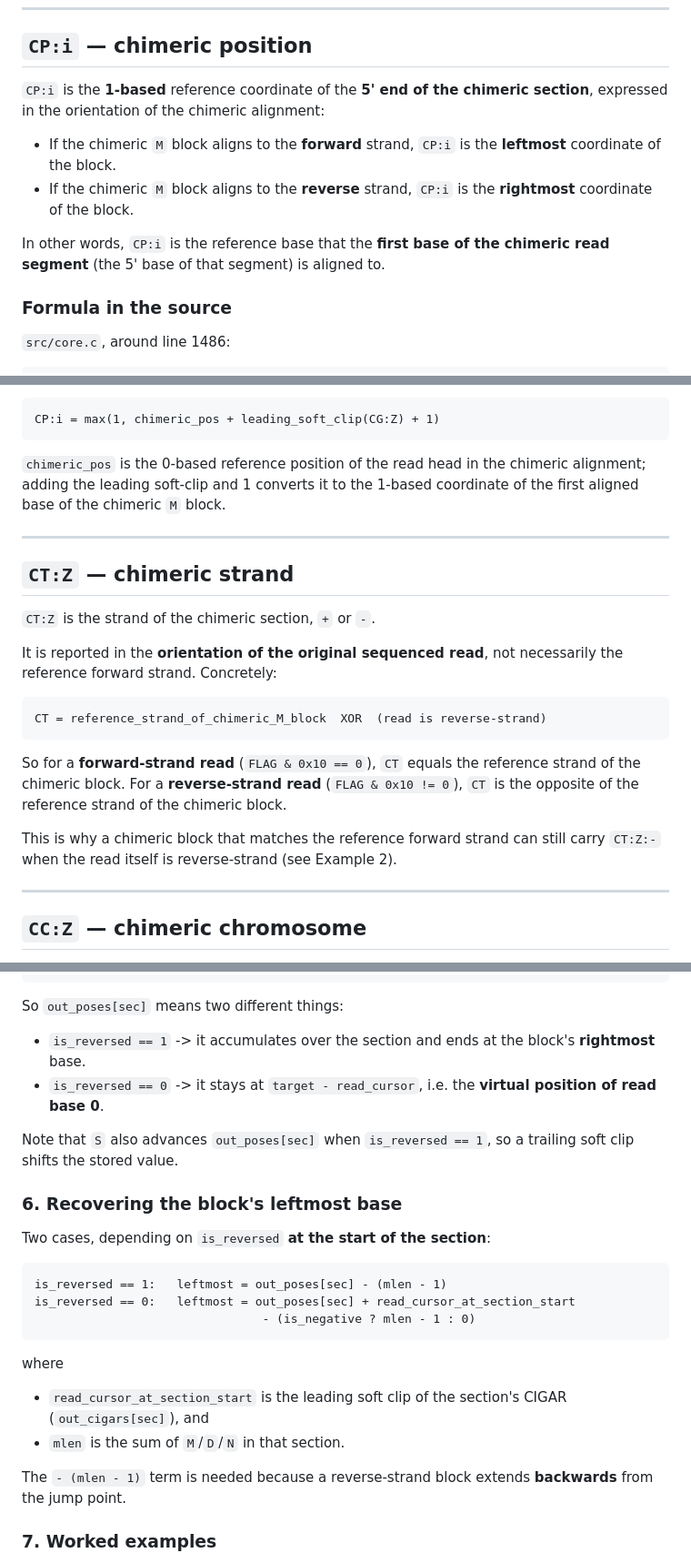
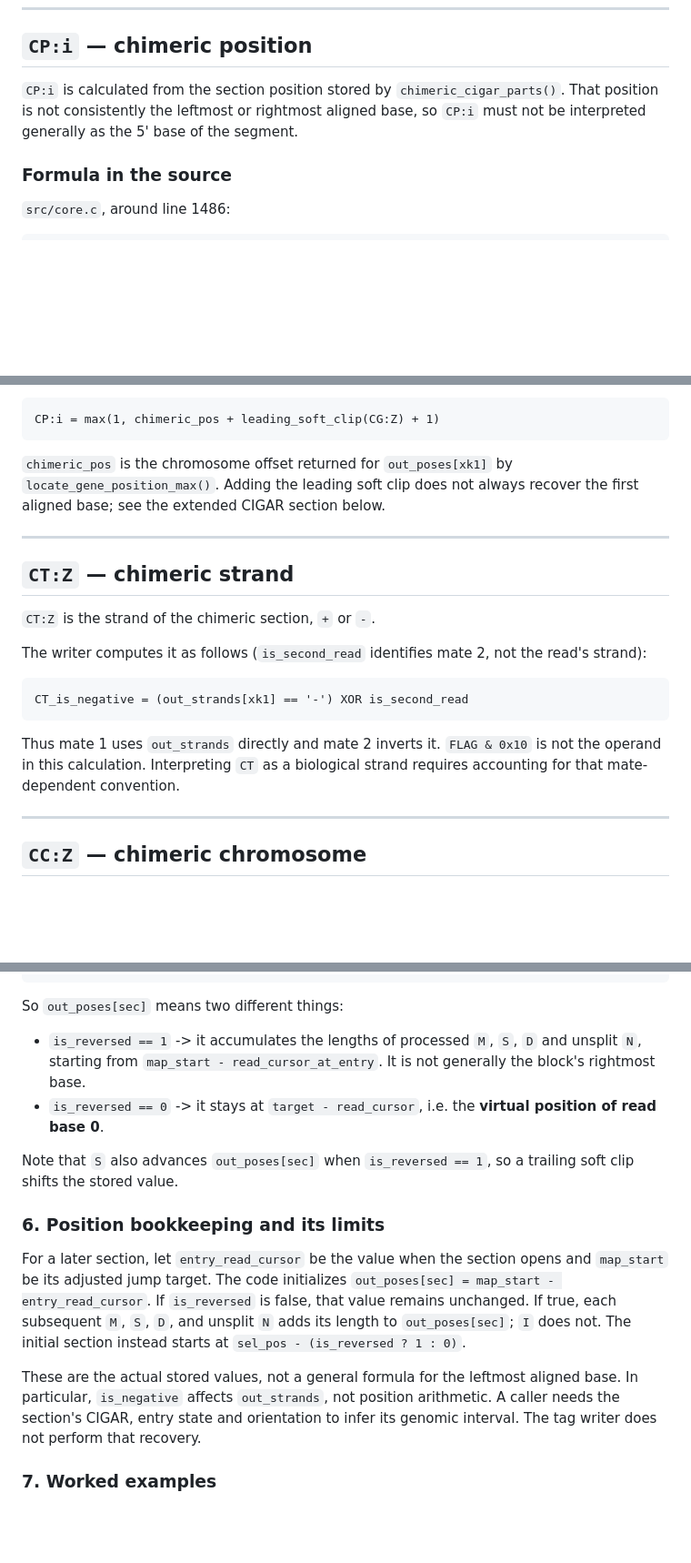
Before and after one commit to ShiLab-Bioinformatics/subread, a Markdown page: doc/ChimericAlignmentTags.md, 3 parts joined by grey strips. Shown at 91% size. Rendered like a GitHub page; blank space fills up the shorter version.

````diff
--- a/doc/ChimericAlignmentTags.md
+++ b/doc/ChimericAlignmentTags.md
@@ -45,16 +45,9 @@ Examples:
 
 ## `CP:i` — chimeric position
 
-`CP:i` is the **1-based** reference coordinate of the **5' end of the chimeric
-section**, expressed in the orientation of the chimeric alignment:
-
-* If the chimeric `M` block aligns to the **forward** strand, `CP:i` is the
-  **leftmost** coordinate of the block.
-* If the chimeric `M` block aligns to the **reverse** strand, `CP:i` is the
-  **rightmost** coordinate of the block.
-
-In other words, `CP:i` is the reference base that the **first base of the
-chimeric read segment** (the 5' base of that segment) is aligned to.
+`CP:i` is calculated from the section position stored by `chimeric_cigar_parts()`.
+That position is not consistently the leftmost or rightmost aligned base, so
+`CP:i` must not be interpreted generally as the 5' base of the segment.
 
 ### Formula in the source
 
@@ -83,9 +76,9 @@ chimeric CIGAR (0 if the CIGAR starts with `M`). So:
 CP:i = max(1, chimeric_pos + leading_soft_clip(CG:Z) + 1)
 ```
 
-`chimeric_pos` is the 0-based reference position of the read head in the
-chimeric alignment; adding the leading soft-clip and 1 converts it to the
-1-based coordinate of the first aligned base of the chimeric `M` block.
+`chimeric_pos` is the chromosome offset returned for `out_poses[xk1]` by
+`locate_gene_position_max()`. Adding the leading soft clip does not always
+recover the first aligned base; see the extended CIGAR section below.
 
 ---
 
@@ -93,19 +86,16 @@ chimeric alignment; adding the leading soft-clip and 1 converts it to the
 
 `CT:Z` is the strand of the chimeric section, `+` or `-`.
 
-It is reported in the **orientation of the original sequenced read**, not
-necessarily the reference forward strand. Concretely:
+The writer computes it as follows (`is_second_read` identifies mate 2, not
+the read's strand):
 
 ```
-CT = reference_strand_of_chimeric_M_block  XOR  (read is reverse-strand)
+CT_is_negative = (out_strands[xk1] == '-') XOR is_second_read
 ```
 
-So for a **forward-strand read** (`FLAG & 0x10 == 0`), `CT` equals the reference
-strand of the chimeric block. For a **reverse-strand read** (`FLAG & 0x10 != 0`),
-`CT` is the opposite of the reference strand of the chimeric block.
-
-This is why a chimeric block that matches the reference forward strand can still
-carry `CT:Z:-` when the read itself is reverse-strand (see Example 2).
+Thus mate 1 uses `out_strands` directly and mate 2 inverts it. `FLAG & 0x10`
+is not the operand in this calculation. Interpreting `CT` as a biological
+strand requires accounting for that mate-dependent convention.
 
 ---
 
@@ -373,32 +361,28 @@ else if(ncch == 'I'){
 
 So `out_poses[sec]` means two different things:
 
-* `is_reversed == 1` -> it accumulates over the section and ends at the block's
-  **rightmost** base.
+* `is_reversed == 1` -> it accumulates the lengths of processed `M`, `S`, `D`
+  and unsplit `N`, starting from `map_start - read_cursor_at_entry`. It is not
+  generally the block's rightmost base.
 * `is_reversed == 0` -> it stays at `target - read_cursor`, i.e. the **virtual
   position of read base 0**.
 
 Note that `S` also advances `out_poses[sec]` when `is_reversed == 1`, so a
 trailing soft clip shifts the stored value.
 
-### 6. Recovering the block's leftmost base
+### 6. Position bookkeeping and its limits
 
-Two cases, depending on `is_reversed` **at the start of the section**:
+For a later section, let `entry_read_cursor` be the value when the section
+opens and `map_start` be its adjusted jump target. The code initializes
+`out_poses[sec] = map_start - entry_read_cursor`. If `is_reversed` is false,
+that value remains unchanged. If true, each subsequent `M`, `S`, `D`, and
+unsplit `N` adds its length to `out_poses[sec]`; `I` does not. The initial
+section instead starts at `sel_pos - (is_reversed ? 1 : 0)`.
 
-```
-is_reversed == 1:   leftmost = out_poses[sec] - (mlen - 1)
-is_reversed == 0:   leftmost = out_poses[sec] + read_cursor_at_section_start
-                                - (is_negative ? mlen - 1 : 0)
-```
-
-where
-
-* `read_cursor_at_section_start` is the leading soft clip of the section's
-  CIGAR (`out_cigars[sec]`), and
-* `mlen` is the sum of `M`/`D`/`N` in that section.
-
-The `- (mlen - 1)` term is needed because a reverse-strand block extends
-**backwards** from the jump point.
+These are the actual stored values, not a general formula for the leftmost
+aligned base. In particular, `is_negative` affects `out_strands`, not position
+arithmetic. A caller needs the section's CIGAR, entry state and orientation
+to infer its genomic interval. The tag writer does not perform that recovery.
 
 ### 7. Worked examples
 
````
Also changed, not shown: other parts of doc/ChimericAlignmentTags.md (+41 -40 lines).
